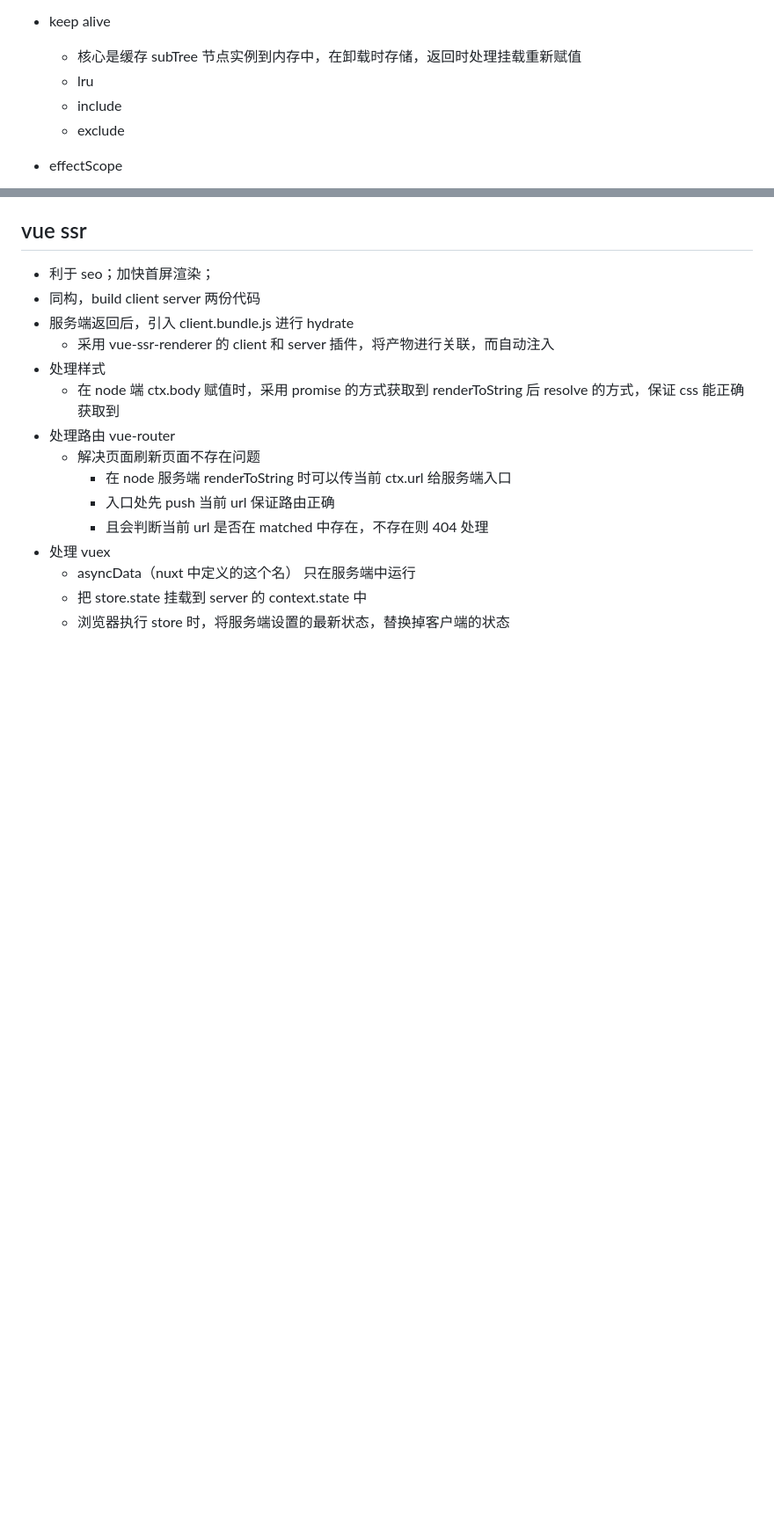
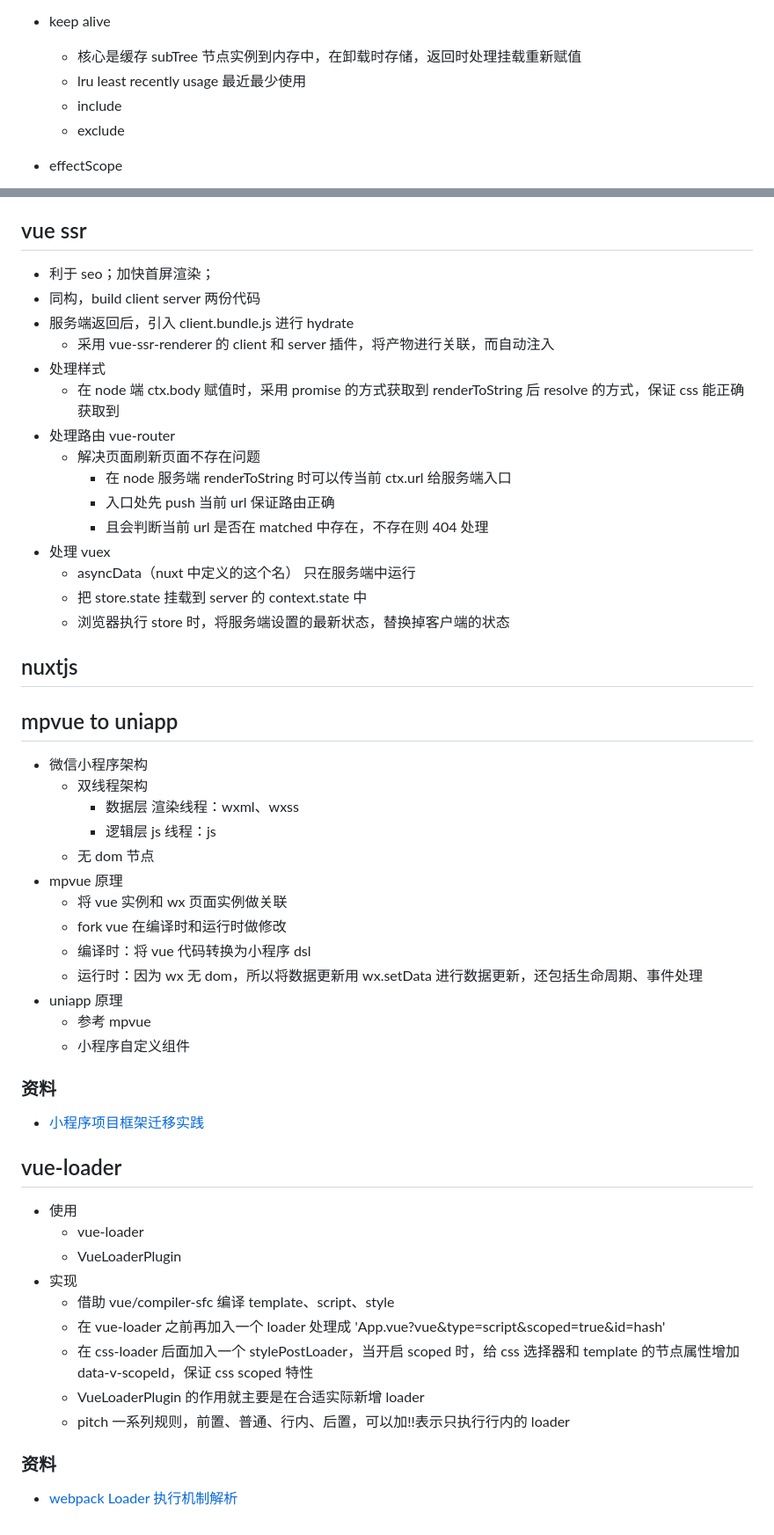
Before and after one commit to careteenL/vue, a Markdown page: REPLAY.md, 2 parts joined by grey strips. Shown at 88% size. Drawn GitHub-style; blank space fills up the shorter version.

Commit message:
feat: 🎸 update m2u, vue-loader

```diff
--- a/REPLAY.md
+++ b/REPLAY.md
@@ -125,7 +125,7 @@
   - 原型链的方式实现 Object.create()
 - keep alive
   - 核心是缓存 subTree 节点实例到内存中，在卸载时存储，返回时处理挂载重新赋值
-  - lru
+  - lru least recently usage 最近最少使用
   - include
   - exclude
 - effectScope
@@ -210,3 +210,41 @@
   - asyncData（nuxt 中定义的这个名） 只在服务端中运行
   - 把 store.state 挂载到 server 的 context.state 中
   - 浏览器执行 store 时，将服务端设置的最新状态，替换掉客户端的状态
+
+## nuxtjs
+
+## mpvue to uniapp
+
+- 微信小程序架构
+  - 双线程架构
+    - 数据层 渲染线程：wxml、wxss
+    - 逻辑层 js 线程：js
+  - 无 dom 节点
+- mpvue 原理
+  - 将 vue 实例和 wx 页面实例做关联
+  - fork vue 在编译时和运行时做修改
+  - 编译时：将 vue 代码转换为小程序 dsl
+  - 运行时：因为 wx 无 dom，所以将数据更新用 wx.setData 进行数据更新，还包括生命周期、事件处理
+- uniapp 原理
+  - 参考 mpvue
+  - 小程序自定义组件
+
+### 资料
+
+- [小程序项目框架迁移实践](https://mp.weixin.qq.com/s?__biz=MzU3NTY3MTQzMg==&mid=2247528323&idx=1&sn=ba847bc6e073f21d851fc8c88ab9c81a&chksm=fd1db264ca6a3b7235fd9cb34d3b6715a0f8be79b56ad03df7cd71155337c1fd38fb732043a5&scene=21#wechat_redirect)
+
+## vue-loader
+
+- 使用
+  - vue-loader
+  - VueLoaderPlugin
+- 实现
+  - 借助 vue/compiler-sfc 编译 template、script、style
+  - 在 vue-loader 之前再加入一个 loader 处理成 'App.vue?vue&type=script&scoped=true&id=hash'
+  - 在 css-loader 后面加入一个 stylePostLoader，当开启 scoped 时，给 css 选择器和 template 的节点属性增加 data-v-scopeId，保证 css scoped 特性
+  - VueLoaderPlugin 的作用就主要是在合适实际新增 loader
+  - pitch 一系列规则，前置、普通、行内、后置，可以加!!表示只执行行内的 loader
+
+### 资料
+
+- [webpack Loader 执行机制解析](https://juejin.cn/post/7238814783597953080)
```
